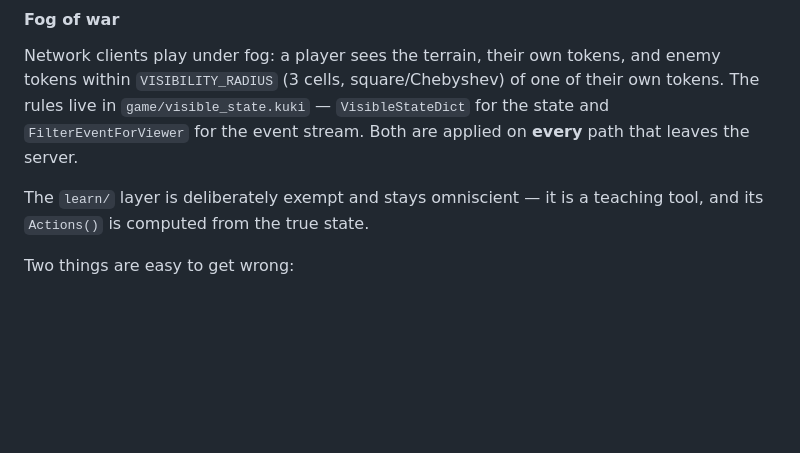
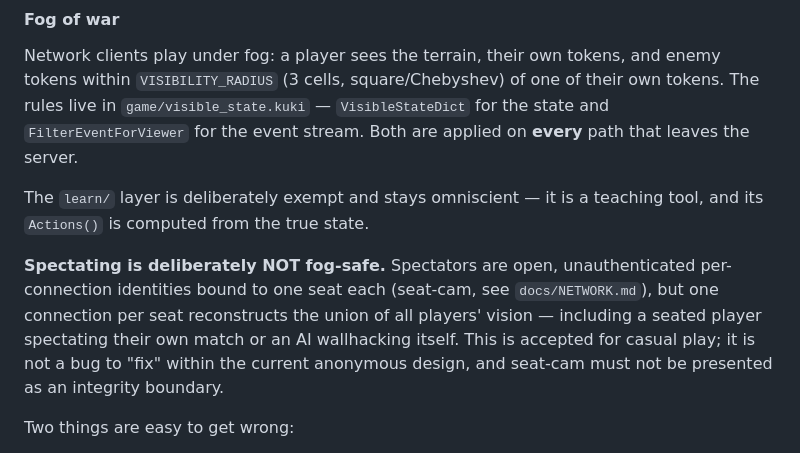
Before and after one commit to duber000/race-to-the-crystal, a Markdown page: AGENTS.md, the part around the change. GitHub-like rendering; blank space fills up the shorter version.

```diff
--- a/AGENTS.md
+++ b/AGENTS.md
@@ -188,6 +188,14 @@ stream. Both are applied on **every** path that leaves the server.
 The `learn/` layer is deliberately exempt and stays omniscient — it is a
 teaching tool, and its `Actions()` is computed from the true state.
 
+**Spectating is deliberately NOT fog-safe.** Spectators are open,
+unauthenticated per-connection identities bound to one seat each
+(seat-cam, see `docs/NETWORK.md`), but one connection per seat reconstructs
+the union of all players' vision — including a seated player spectating
+their own match or an AI wallhacking itself. This is accepted for casual
+play; it is not a bug to "fix" within the current anonymous design, and
+seat-cam must not be presented as an integrity boundary.
+
 Two things are easy to get wrong:
 
 - **A masked token's id must not appear in its cell's occupant list.** Masking
```
Also changed, not shown: docs/NETWORK.md (+15 -0 lines).
